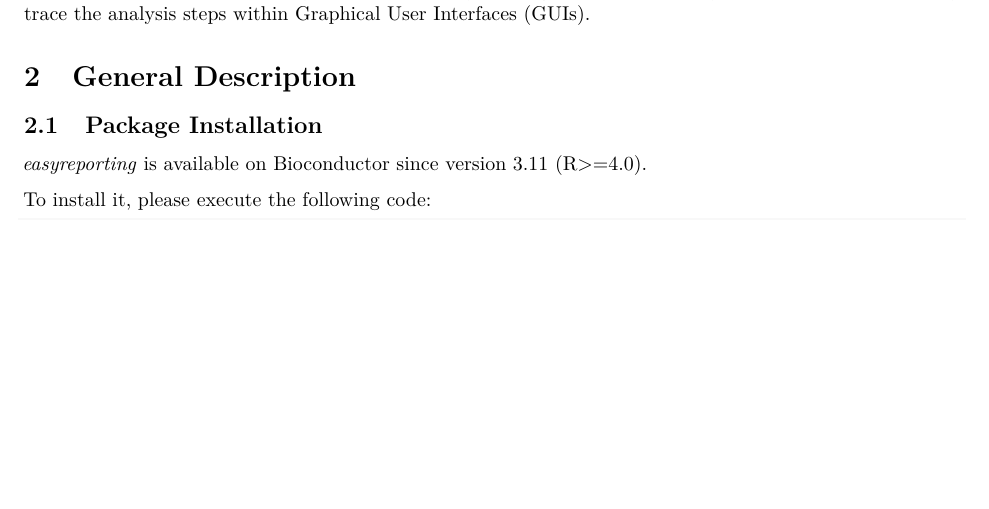
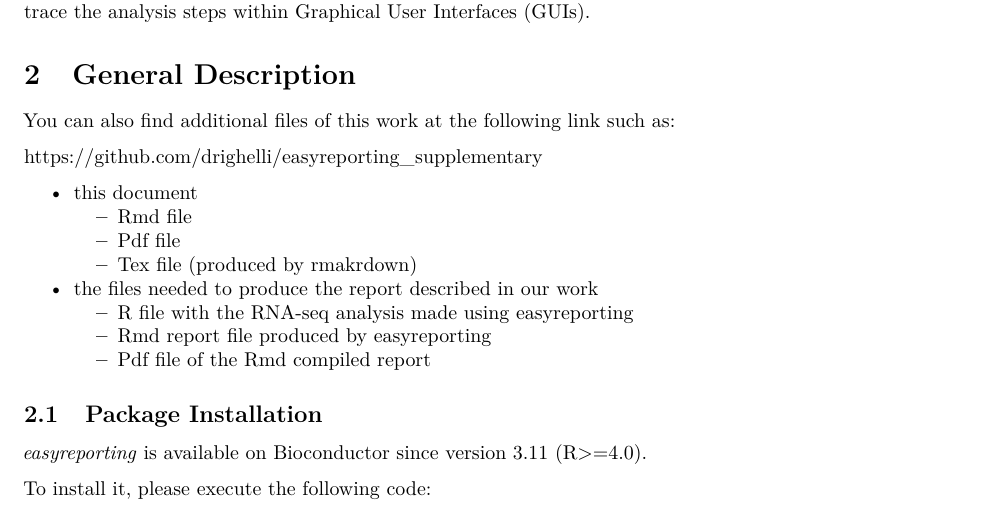
Before and after one commit to drighelli/easyreporting_supplementary, an R Markdown document (supplementary_document.Rmd): part of page 1 of 14 before the commit and part of page 1 of 15 after it, cut so that both start at the same text, the shorter picture padded with empty space. The pictures show the output file supplementary_document.pdf that the author committed with the source.

Commit message:
some updates

```diff
--- a/supplementary_document.Rmd
+++ b/supplementary_document.Rmd
@@ -53,6 +53,21 @@ in the data analysis. Moreover, *easyreporting* can be also used by developers t
 automatically trace the analysis steps within Graphical User Interfaces (GUIs).
 
 # General Description
+
+You can also find additional files of this work at the following link such as:
+
+[https://github.com/drighelli/easyreporting_supplementary](https://github.com/drighelli/easyreporting_supplementary)
+
++ this document
+  + Rmd file
+  + Pdf file
+  + Tex file (produced by rmakrdown)
++ the files needed to produce the report described in our work
+  + R file with the RNA-seq analysis made using easyreporting
+  + Rmd report file produced by easyreporting
+  + Pdf file of the Rmd compiled report
+
+
 ## Package Installation
 
 *easyreporting* is available on Bioconductor since version 3.11 (R>=4.0).
```
Also changed, not shown: README.md, supplementary_document.pdf, supplementary_document.tex.
